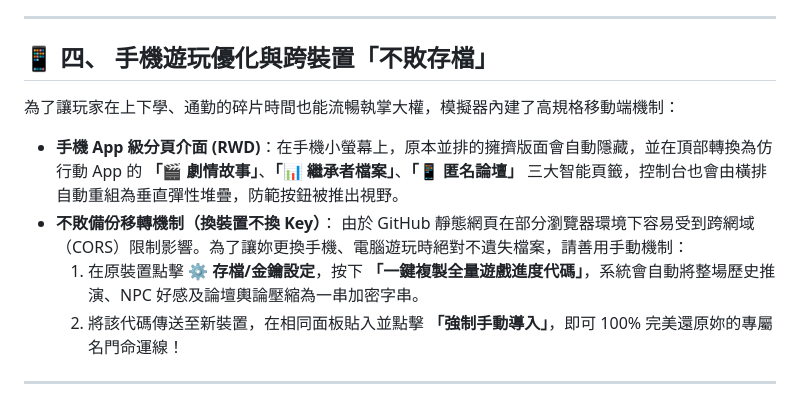
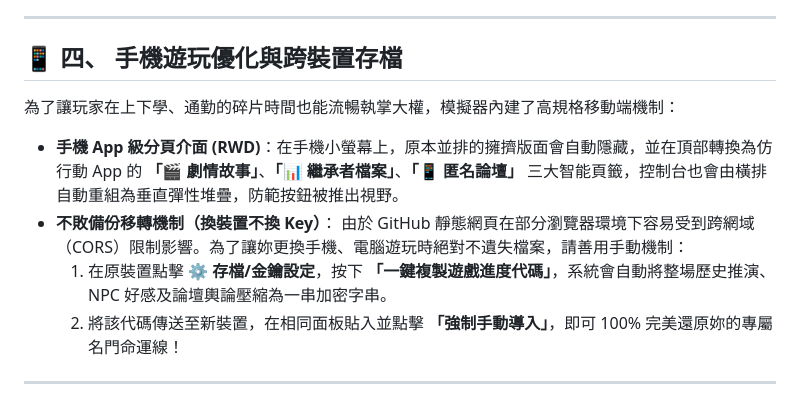
Before and after one commit to Ya-Cing/korean-academy-game, a Markdown page: README.md, the part around the change. Drawn GitHub-style.

```diff
--- a/README.md
+++ b/README.md
@@ -69,14 +69,14 @@ HeraLink 論壇上的發言者皆使用隨機生成的十六進制匿名代碼
 
 ---
 
-## 📱 四、 手機遊玩優化與跨裝置「不敗存檔」
+## 📱 四、 手機遊玩優化與跨裝置存檔
 
 為了讓玩家在上下學、通勤的碎片時間也能流暢執掌大權，模擬器內建了高規格移動端機制：
 
 * **手機 App 級分頁介面 (RWD)**：在手機小螢幕上，原本並排的擁擠版面會自動隱藏，並在頂部轉換為仿行動 App 的 **「🎬 劇情故事」**、**「📊 繼承者檔案」**、**「📱 匿名論壇」** 三大智能頁籤，控制台也會由橫排自動重組為垂直彈性堆疊，防範按鈕被推出視野。
 * **不敗備份移轉機制（換裝置不換 Key）**：
     由於 GitHub 靜態網頁在部分瀏覽器環境下容易受到跨網域（CORS）限制影響。為了讓妳更換手機、電腦遊玩時絕對不遺失檔案，請善用手動機制：
-    1. 在原裝置點擊 **⚙️ 存檔/金鑰設定**，按下 **「一鍵複製全量遊戲進度代碼」**，系統會自動將整場歷史推演、NPC 好感及論壇輿論壓縮為一串加密字串。
+    1. 在原裝置點擊 **⚙️ 存檔/金鑰設定**，按下 **「一鍵複製遊戲進度代碼」**，系統會自動將整場歷史推演、NPC 好感及論壇輿論壓縮為一串加密字串。
     2. 將該代碼傳送至新裝置，在相同面板貼入並點擊 **「強制手動導入」**，即可 100% 完美還原妳的專屬名門命運線！
 
 ---
```
